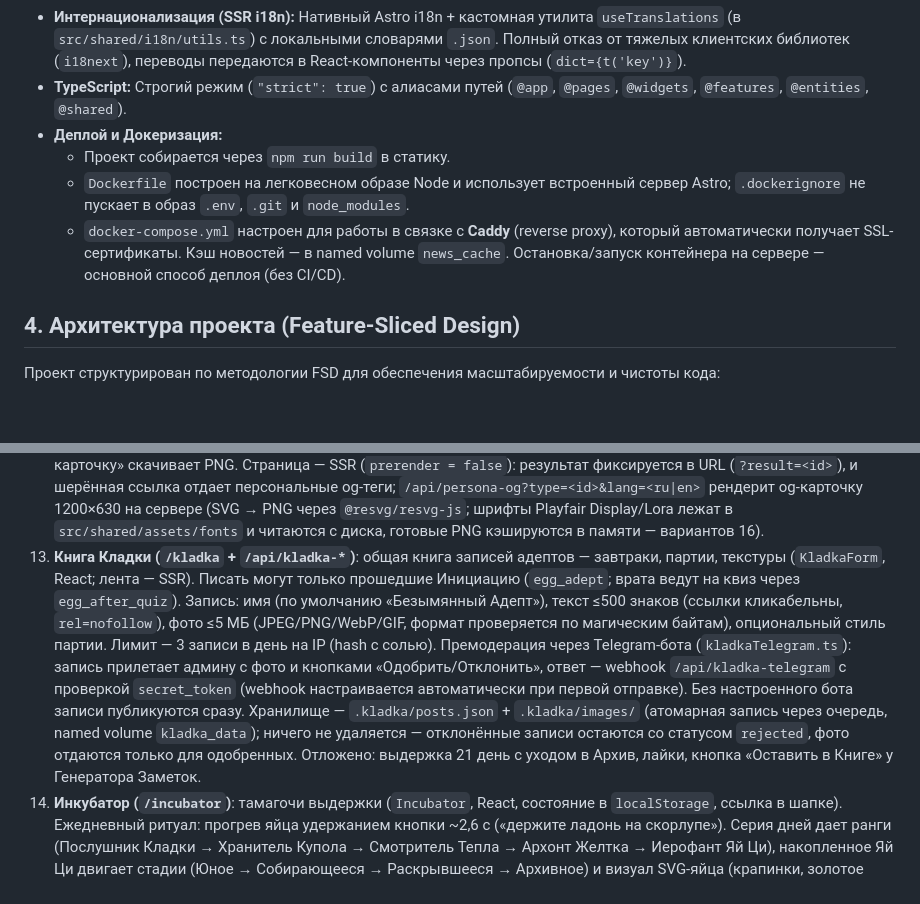
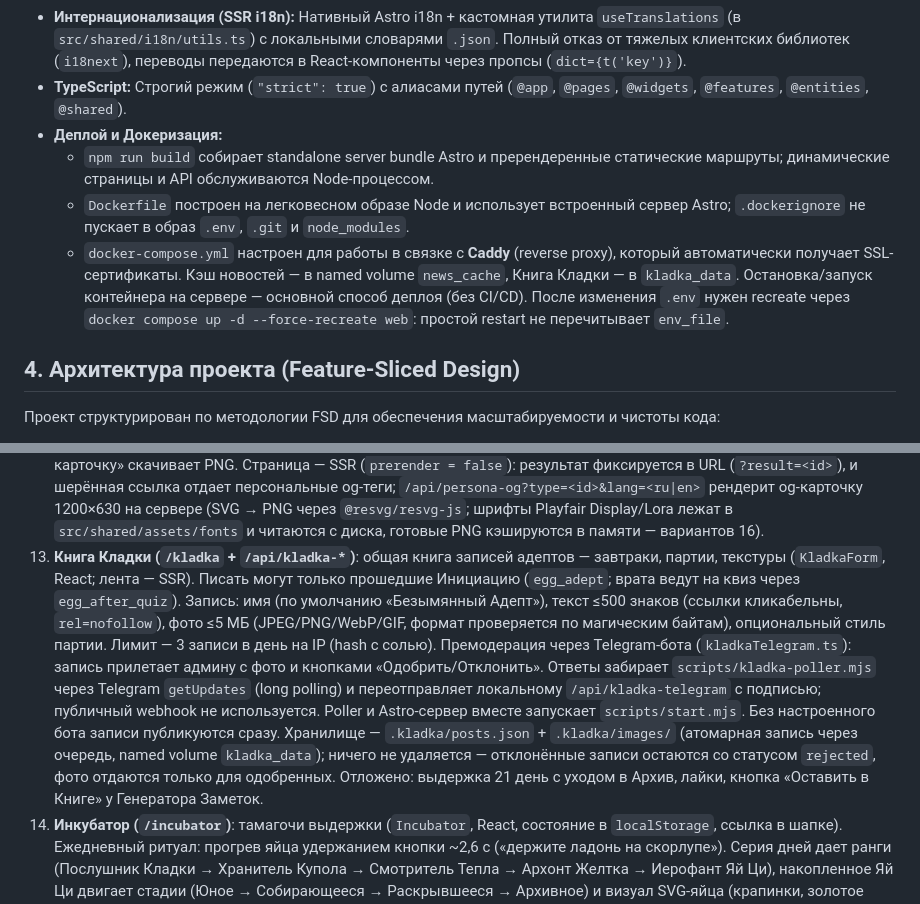
Before and after one commit to Terro216/egg-culture, a Markdown page: EGG.md, 2 parts joined by grey strips. Drawn GitHub-style; blank space fills up the shorter version.

```diff
--- a/EGG.md
+++ b/EGG.md
@@ -31,9 +31,9 @@
 *   **Интернационализация (SSR i18n):** Нативный Astro i18n + кастомная утилита `useTranslations` (в `src/shared/i18n/utils.ts`) с локальными словарями `.json`. Полный отказ от тяжелых клиентских библиотек (`i18next`), переводы передаются в React-компоненты через пропсы (`dict={t('key')}`).
 *   **TypeScript:** Строгий режим (`"strict": true`) с алиасами путей (`@app`, `@pages`, `@widgets`, `@features`, `@entities`, `@shared`).
 *   **Деплой и Докеризация:**
-    *   Проект собирается через `npm run build` в статику.
+    *   `npm run build` собирает standalone server bundle Astro и пререндеренные статические маршруты; динамические страницы и API обслуживаются Node-процессом.
     *   `Dockerfile` построен на легковесном образе Node и использует встроенный сервер Astro; `.dockerignore` не пускает в образ `.env`, `.git` и `node_modules`.
-    *   `docker-compose.yml` настроен для работы в связке с **Caddy** (reverse proxy), который автоматически получает SSL-сертификаты. Кэш новостей — в named volume `news_cache`. Остановка/запуск контейнера на сервере — основной способ деплоя (без CI/CD).
+    *   `docker-compose.yml` настроен для работы в связке с **Caddy** (reverse proxy), который автоматически получает SSL-сертификаты. Кэш новостей — в named volume `news_cache`, Книга Кладки — в `kladka_data`. Остановка/запуск контейнера на сервере — основной способ деплоя (без CI/CD). После изменения `.env` нужен recreate через `docker compose up -d --force-recreate web`: простой restart не перечитывает `env_file`.
 
 ## 4. Архитектура проекта (Feature-Sliced Design)
 Проект структурирован по методологии FSD для обеспечения масштабируемости и чистоты кода:
@@ -65,5 +65,5 @@
 10. **Тайный раздел (`/quiz` и `/dark-side`)**: Скрытый квиз-инициация на знание яичной философии. Успешное прохождение (10/10) сохраняет статус адепта в `localStorage` и открывает доступ к странице "The Dark Side of the Egg" с секретными мероприятиями, микролотами и гипнотическим 3D-шейдером (Three.js) пульсации Яй Ци на фоне. Там же — **Сертификат Истинного Адепта** (`AdeptCertificate`, React/canvas): именной диплом с печатью Купола, детерминированным номером свидетельства и кровавой печатью Ордена Яйца (ORDO OVI) — неровный оттиск с яйцом-просветом, форма которого детерминированно зависит от имени; скачивается PNG, веб-шрифты дожидаются `document.fonts.load` перед отрисовкой.
 11. **Кладка Фонина (`/dark-side/fonin` + `/api/fonin-*`)**: персональная страница подарков с кодовым словом и тремя motion-испытаниями на датчиках телефона; сертификаты отдаются сервером по короткоживущим HMAC-ссылкам из приватной директории. Подробности — в `FONIN_PLAN.md`.
 12. **«Какое вы яйцо?» (`/egg-type`)**: тест личности из 7 вопросов (`EggPersona`, React; данные типажей — в `personaData.ts`). Каждый ответ сдвигает точку по осям Компаса Яй Ци (минеральность ↔ животность, легкость ↔ плотность); результат — ближайший стиль из Справочника (точка у начала координат — Пустота). Рисует шерабельную карточку 1080×1350 на canvas (компас с точкой результата, стиль, эпитет); «Поделиться» открывает системное окно шеринга со ссылкой на результат (Web Share API, фолбэк — копирование в буфер), «Сохранить карточку» скачивает PNG. Страница — SSR (`prerender = false`): результат фиксируется в URL (`?result=<id>`), и шерённая ссылка отдает персональные og-теги; `/api/persona-og?type=<id>&lang=<ru|en>` рендерит og-карточку 1200×630 на сервере (SVG → PNG через `@resvg/resvg-js`; шрифты Playfair Display/Lora лежат в `src/shared/assets/fonts` и читаются с диска, готовые PNG кэшируются в памяти — вариантов 16).
-13. **Книга Кладки (`/kladka` + `/api/kladka-*`)**: общая книга записей адептов — завтраки, партии, текстуры (`KladkaForm`, React; лента — SSR). Писать могут только прошедшие Инициацию (`egg_adept`; врата ведут на квиз через `egg_after_quiz`). Запись: имя (по умолчанию «Безымянный Адепт»), текст ≤500 знаков (ссылки кликабельны, `rel=nofollow`), фото ≤5 МБ (JPEG/PNG/WebP/GIF, формат проверяется по магическим байтам), опциональный стиль партии. Лимит — 3 записи в день на IP (hash с солью). Премодерация через Telegram-бота (`kladkaTelegram.ts`): запись прилетает админу с фото и кнопками «Одобрить/Отклонить», ответ — webhook `/api/kladka-telegram` с проверкой `secret_token` (webhook настраивается автоматически при первой отправке). Без настроенного бота записи публикуются сразу. Хранилище — `.kladka/posts.json` + `.kladka/images/` (атомарная запись через очередь, named volume `kladka_data`); ничего не удаляется — отклонённые записи остаются со статусом `rejected`, фото отдаются только для одобренных. Отложено: выдержка 21 день с уходом в Архив, лайки, кнопка «Оставить в Книге» у Генератора Заметок.
+13. **Книга Кладки (`/kladka` + `/api/kladka-*`)**: общая книга записей адептов — завтраки, партии, текстуры (`KladkaForm`, React; лента — SSR). Писать могут только прошедшие Инициацию (`egg_adept`; врата ведут на квиз через `egg_after_quiz`). Запись: имя (по умолчанию «Безымянный Адепт»), текст ≤500 знаков (ссылки кликабельны, `rel=nofollow`), фото ≤5 МБ (JPEG/PNG/WebP/GIF, формат проверяется по магическим байтам), опциональный стиль партии. Лимит — 3 записи в день на IP (hash с солью). Премодерация через Telegram-бота (`kladkaTelegram.ts`): запись прилетает админу с фото и кнопками «Одобрить/Отклонить». Ответы забирает `scripts/kladka-poller.mjs` через Telegram `getUpdates` (long polling) и переотправляет локальному `/api/kladka-telegram` с подписью; публичный webhook не используется. Poller и Astro-сервер вместе запускает `scripts/start.mjs`. Без настроенного бота записи публикуются сразу. Хранилище — `.kladka/posts.json` + `.kladka/images/` (атомарная запись через очередь, named volume `kladka_data`); ничего не удаляется — отклонённые записи остаются со статусом `rejected`, фото отдаются только для одобренных. Отложено: выдержка 21 день с уходом в Архив, лайки, кнопка «Оставить в Книге» у Генератора Заметок.
 14. **Инкубатор (`/incubator`)**: тамагочи выдержки (`Incubator`, React, состояние в `localStorage`, ссылка в шапке). Ежедневный ритуал: прогрев яйца удержанием кнопки ~2,6 с («держите ладонь на скорлупе»). Серия дней дает ранги (Послушник Кладки → Хранитель Купола → Смотритель Тепла → Архонт Желтка → Иерофант Яй Ци), накопленное Яй Ци двигает стадии (Юное → Собирающееся → Раскрывшееся → Архивное) и визуал SVG-яйца (крапинки, золотое свечение, аура, потепление скорлупы). Пропуск дня — «Холодильный Ожог» (канонический дефект из Справочника; иней на скорлупе, сброс серии, −2 Ци за день пропуска); неделя забвения — Пустота поглощает яйцо, кладку можно начать заново. Яйцо принципиально не вылупляется: на 30-м дне оно «уже совершенно».
```
Also changed, not shown: README.md (+7 -2 lines).
